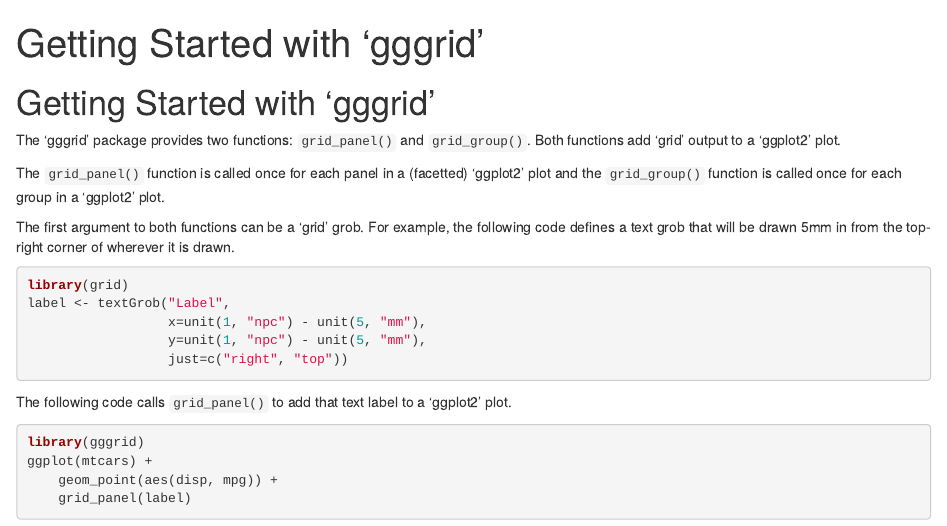
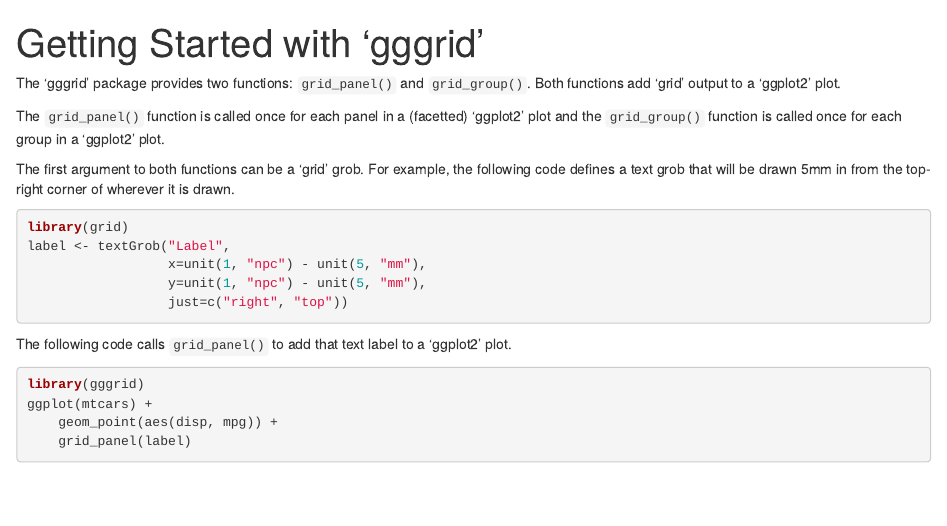
Before and after one commit to pmur002/gggrid, an R Markdown document (vignettes/gggrid.Rmd): the page in a window 1100 px wide, from its top. Rendered offline with R 4.5, knitr and Pandoc, with nearby package versions; some code elsewhere in the file could not run offline; common packages that the code uses without loading them are loaded.

Commit message:
tidying for CRAN submit

```diff
--- a/vignettes/gggrid.Rmd
+++ b/vignettes/gggrid.Rmd
@@ -3,13 +3,11 @@ title: "Getting Started with 'gggrid'"
 output:
   html_document
 vignette: >
-  %\VignetteIndexEntry{Getting Started with \pkg{gggrid}}
+  %\VignetteIndexEntry{Getting Started with 'gggrid'}
   %\VignetteEngine{knitr::rmarkdown}
   \usepackage[utf8]{inputenc}
 bibliography: gggrid.bib
 ---
-
-# Getting Started with 'gggrid'
 
 The 'gggrid' package provides two functions: `grid_panel()`
 and `grid_group()`.  Both functions add 'grid' output to
```
Also changed, not shown: R/grid_panel.R (+1 -1 lines).
